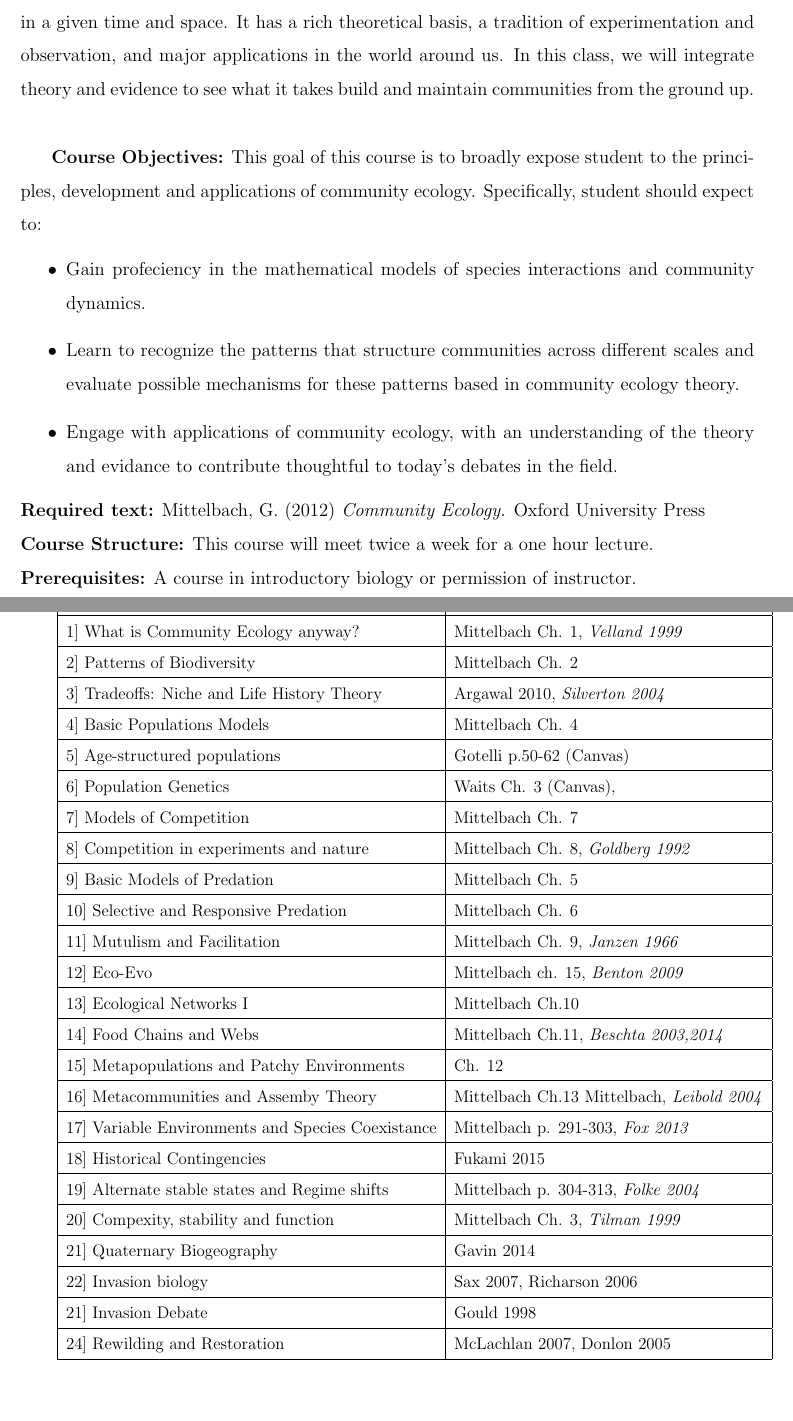
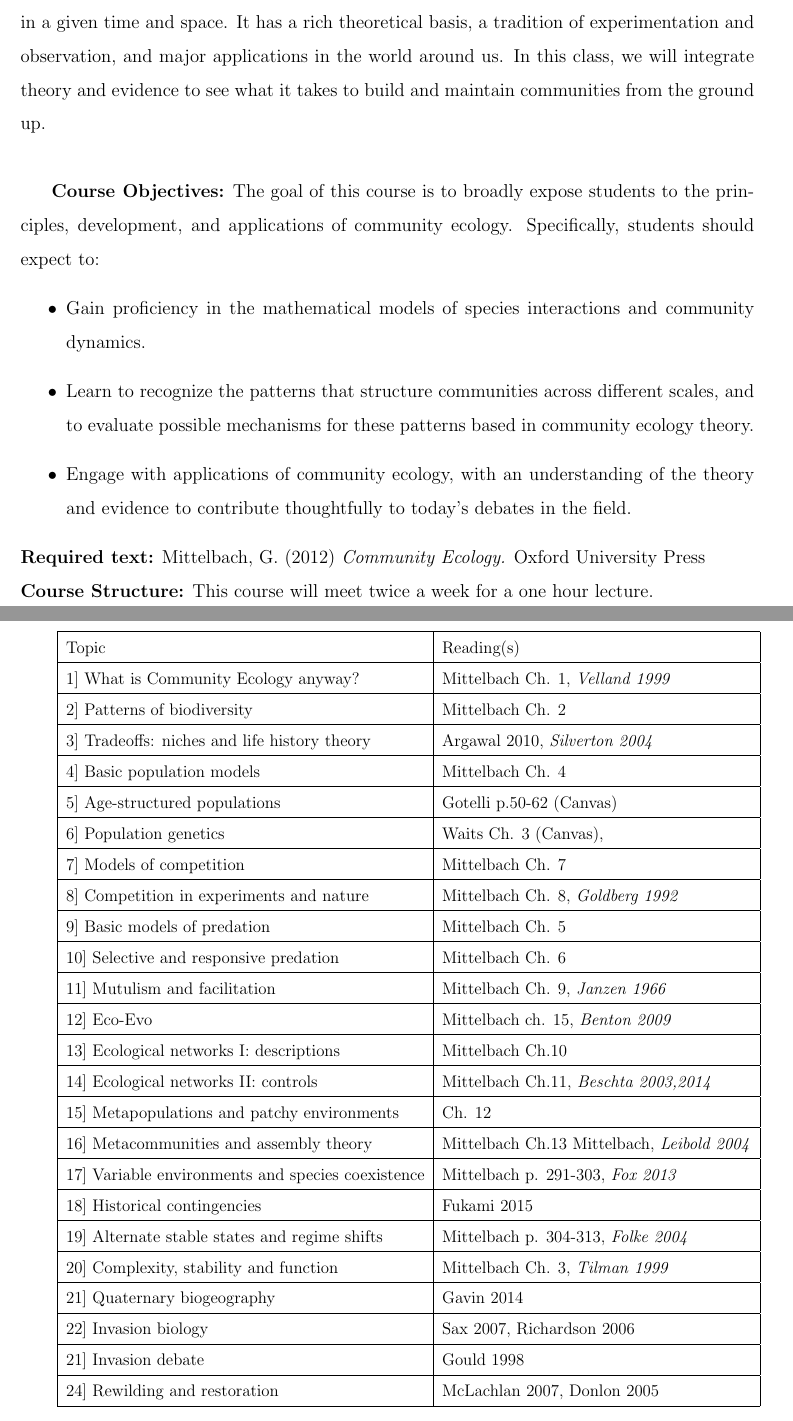
Before and after one commit to dbuona/timetogerminate, a LaTeX document (Comm Ecology/Sweave/COMM_ECO_SYLL.tex): two parts of pages 1 and 2 of 5, joined at a grey line, cut so that both start at the same text, the shorter picture padded with empty space. The pictures show the PDF file Comm Ecology/Sweave/COMM_ECO_SYLL.pdf that the author committed with the source.

Commit message:
spell checked and edited syllabi

```diff
--- a/Comm Ecology/Sweave/COMM_ECO_SYLL.tex
+++ b/Comm Ecology/Sweave/COMM_ECO_SYLL.tex
@@ -85,13 +85,13 @@
 \title{Community Ecology}
 \date{}
 \maketitle{}
-Community ecology is the study of interactions between organisms and their environment in a given time and space. It has a rich theoretical basis, a tradition of experimentation and observation, and major applications in the world around us. In this class, we will integrate theory and evidence to see what it takes build and maintain communities from the ground up. \\
+Community ecology is the study of interactions between organisms and their environment in a given time and space. It has a rich theoretical basis, a tradition of experimentation and observation, and major applications in the world around us. In this class, we will integrate theory and evidence to see what it takes to build and maintain communities from the ground up. \\
 
-\textbf{Course Objectives:} This goal of this course is to broadly expose student to the principles, development and applications of community ecology. Specifically, student should expect to:
+\textbf{Course Objectives:} The goal of this course is to broadly expose students to the principles, development, and applications of community ecology. Specifically, students should expect to:
 \begin{itemize}
-\item Gain profeciency in the mathematical models of species interactions and community dynamics.
-\item Learn to recognize the patterns that structure communities across different scales and evaluate possible mechanisms for these patterns based in community ecology theory.
-\item Engage with applications of community ecology, with an understanding of the theory and evidance to contribute thoughtful to today's debates in the field.
+\item Gain proficiency in the mathematical models of species interactions and community dynamics.
+\item Learn to recognize the patterns that structure communities across different scales, and to evaluate possible mechanisms for these patterns based in community ecology theory.
+\item Engage with applications of community ecology, with an understanding of the theory and evidence to contribute thoughtfully to today's debates in the field.
 \end{itemize}
 \textbf{Required text:} Mittelbach, G. (2012) \textit{Community Ecology.} Oxford University Press \\
 \textbf{Course Structure:} This course will meet twice a week for a one hour lecture.\\
@@ -105,51 +105,51 @@ Topic  & Reading(s) \\
 \hline
 1] What is Community Ecology anyway? & Mittelbach Ch. 1, \textit{Velland 1999} \\
 \hline
-2] Patterns of Biodiversity  & Mittelbach Ch. 2  \\
+2] Patterns of biodiversity  & Mittelbach Ch. 2  \\
 \hline
-3] Tradeoffs: Niche and Life History Theory  & Argawal 2010, \textit{Silverton 2004} \\
+3] Tradeoffs: niches and life history theory  & Argawal 2010, \textit{Silverton 2004} \\
 \hline
-4] Basic Populations Models   & Mittelbach Ch. 4\\
+4] Basic population models   & Mittelbach Ch. 4\\
 \hline
 5] Age-structured populations  & Gotelli p.50-62 (Canvas) \\
 \hline
-6] Population Genetics  & Waits Ch. 3 (Canvas),  \\
+6] Population genetics  & Waits Ch. 3 (Canvas),  \\
 \hline
-7] Models of Competition  & Mittelbach Ch. 7  \\
+7] Models of competition  & Mittelbach Ch. 7  \\
 \hline
 8] Competition in experiments and nature  & Mittelbach Ch. 8, \textit{Goldberg 1992}  \\
 \hline
-9] Basic Models of Predation & Mittelbach Ch. 5 \\
+9] Basic models of predation & Mittelbach Ch. 5 \\
 \hline
-10] Selective and Responsive Predation & Mittelbach Ch. 6 \\
+10] Selective and responsive predation & Mittelbach Ch. 6 \\
 \hline
-11]  Mutulism and Facilitation & Mittelbach Ch. 9, \textit{Janzen 1966} \\
+11]  Mutulism and facilitation & Mittelbach Ch. 9, \textit{Janzen 1966} \\
 \hline
 12]  Eco-Evo & Mittelbach ch. 15, \textit{Benton 2009} \\
 \hline
-13]  Ecological Networks I & Mittelbach Ch.10 \\
+13]  Ecological networks I: descriptions & Mittelbach Ch.10 \\
 \hline
-14]  Food Chains and Webs & Mittelbach Ch.11, \textit{Beschta 2003,2014} \\
+14]  Ecological networks II: controls & Mittelbach Ch.11, \textit{Beschta 2003,2014} \\
 \hline
-15] Metapopulations and Patchy Environments & Ch. 12\\
+15] Metapopulations and patchy environments & Ch. 12\\
 \hline
-16] Metacommunities and Assemby Theory & Mittelbach Ch.13 Mittelbach, \textit{Leibold 2004} \\
+16] Metacommunities and assembly theory & Mittelbach Ch.13 Mittelbach, \textit{Leibold 2004} \\
 \hline
-17] Variable Environments and Species Coexistance & Mittelbach p. 291-303, \textit{Fox 2013}\\
+17] Variable environments and species coexistence & Mittelbach p. 291-303, \textit{Fox 2013}\\
 \hline
-18] Historical Contingencies & Fukami 2015\\
+18] Historical contingencies & Fukami 2015\\
 \hline
-19] Alternate stable states and Regime shifts & Mittelbach p. 304-313, \textit{Folke 2004}\\
+19] Alternate stable states and regime shifts & Mittelbach p. 304-313, \textit{Folke 2004}\\
 \hline
-20] Compexity, stability and function & Mittelbach Ch. 3, \textit{Tilman 1999}\\
+20] Complexity, stability and function & Mittelbach Ch. 3, \textit{Tilman 1999}\\
 \hline
-21] Quaternary Biogeography &  Gavin 2014\\
+21] Quaternary biogeography &  Gavin 2014\\
 \hline
-22] Invasion biology & Sax 2007, Richarson 2006\\
+22] Invasion biology & Sax 2007, Richardson 2006\\
 \hline
-21] Invasion Debate & Gould 1998 \\
+21] Invasion debate & Gould 1998 \\
 \hline
-24] Rewilding and Restoration & McLachlan 2007, Donlon 2005\\
+24] Rewilding and restoration & McLachlan 2007, Donlon 2005\\
 \hline
 \end{tabular}
 \end{center}}
```
Also changed, not shown: Global Change/Sweave/globalchange_syl.tex (+13 -13 lines), Temp_bio/Sweave/temporal_bio_syl.tex (+16 -16 lines), Comm Ecology/Sweave/COMM_ECO_SYLL.pdf, Global Change/Sweave/globalchange_syl.pdf, Temp_bio/Sweave/temporal_bio_syl.pdf, 10 other files.
